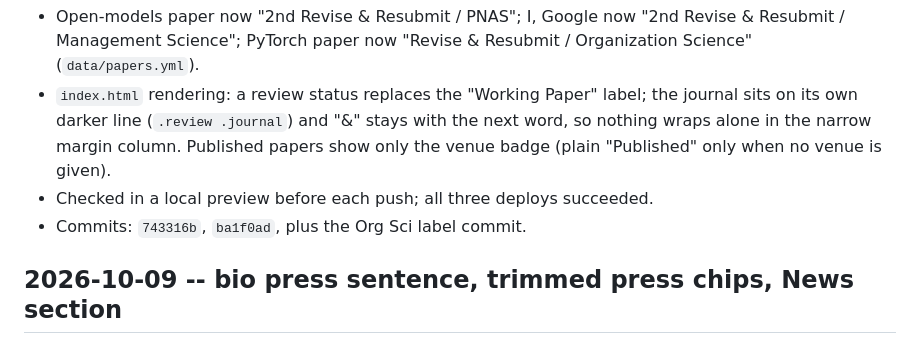
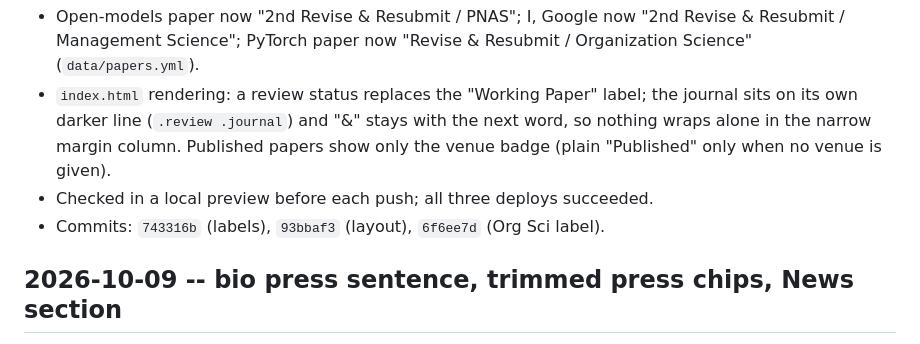
Before and after one commit to danielyue/danielyue.github.io, a Markdown page: worklog.md, the part around the change. Rendered like a GitHub page.

Commit message:
Worklog: correct commit hashes

```diff
--- a/worklog.md
+++ b/worklog.md
@@ -8,7 +8,7 @@
   line (`.review .journal`) and "&" stays with the next word, so nothing wraps alone in the narrow margin column.
   Published papers show only the venue badge (plain "Published" only when no venue is given).
 - Checked in a local preview before each push; all three deploys succeeded.
-- Commits: `743316b`, `ba1f0ad`, plus the Org Sci label commit.
+- Commits: `743316b` (labels), `93bbaf3` (layout), `6f6ee7d` (Org Sci label).
 
 ## 2026-10-09 -- bio press sentence, trimmed press chips, News section
 
```
